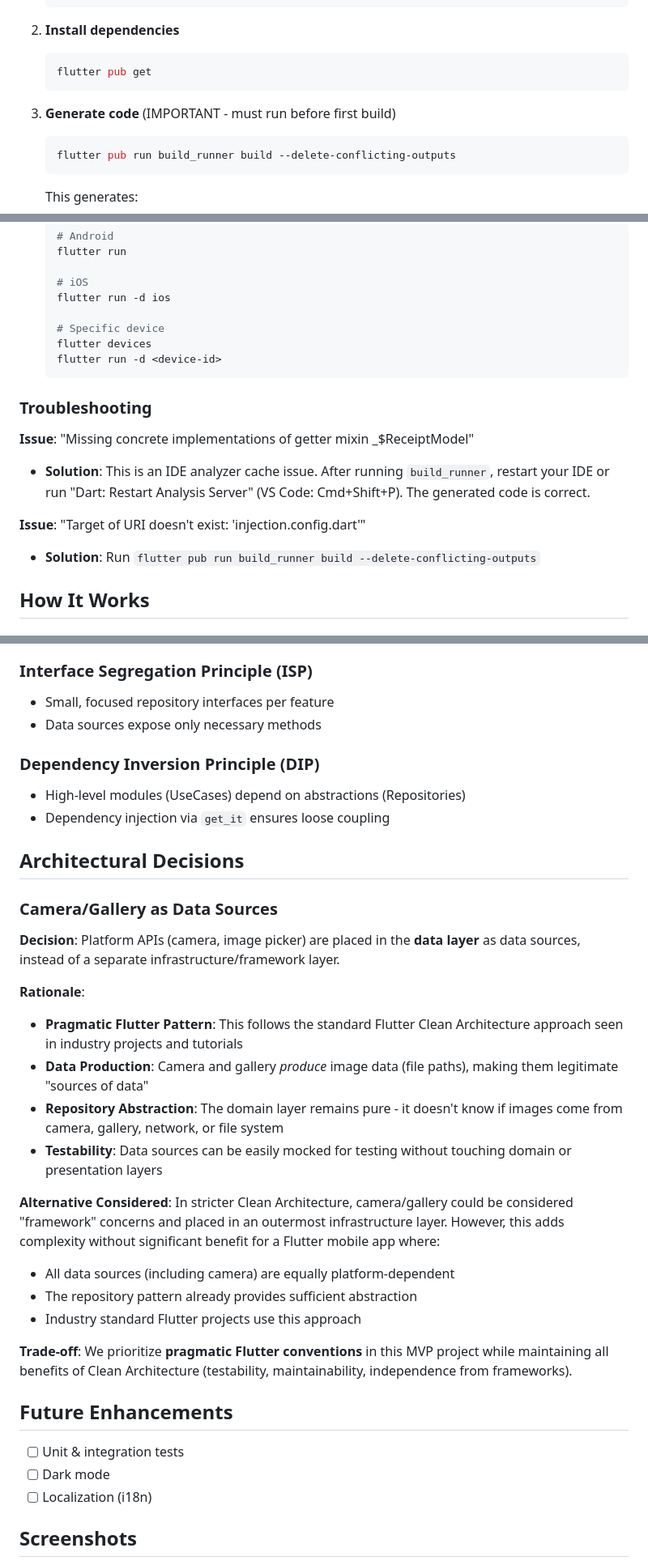
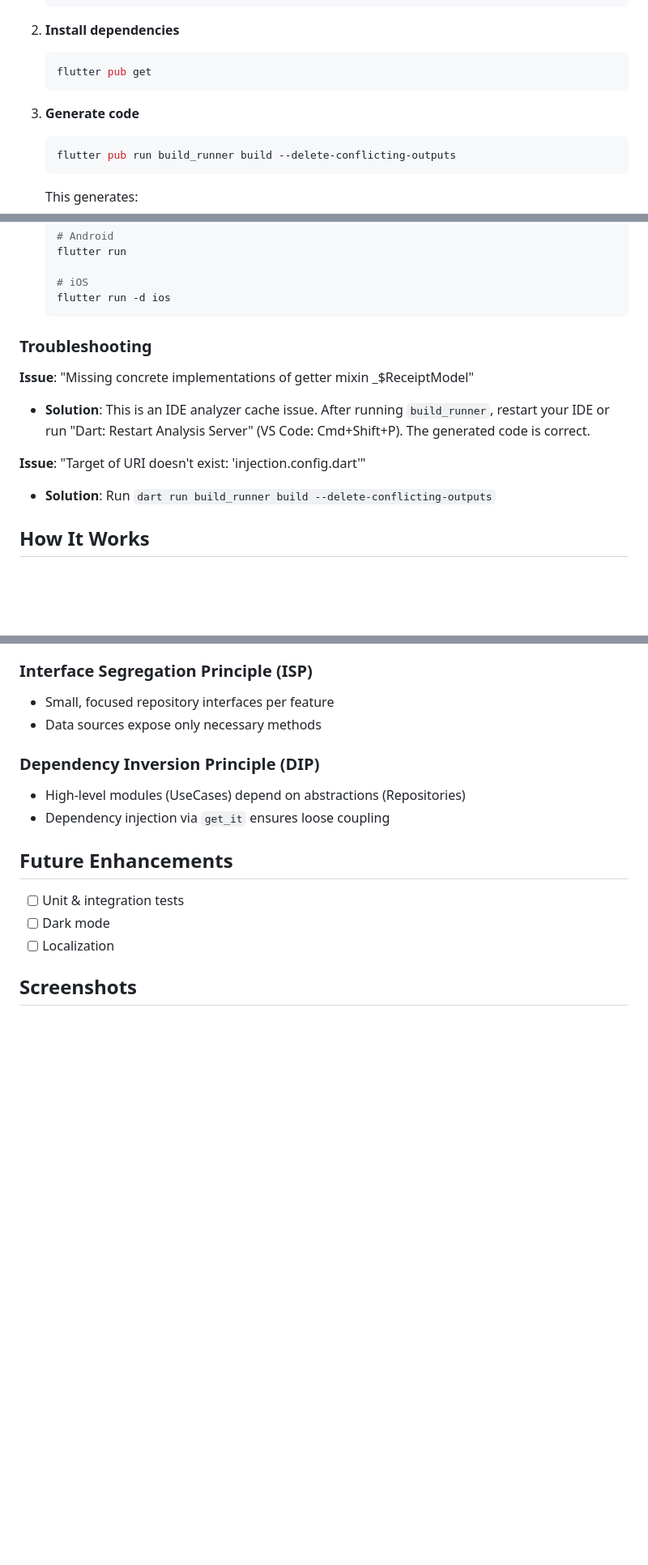
Before and after one commit to andreea-chirvase/receipt_scanner_app, a Markdown page: README.md, 3 parts joined by grey strips. Shown at 81% size. Drawn GitHub-style; blank space fills up the shorter version.

````diff
--- a/README.md
+++ b/README.md
@@ -202,7 +198,7 @@ lib/
    flutter pub get
    ```
 
-3. **Generate code** (IMPORTANT - must run before first build)
+3. **Generate code**
    ```bash
    flutter pub run build_runner build --delete-conflicting-outputs
    ```
@@ -218,10 +214,6 @@ lib/
 
    # iOS
    flutter run -d ios
-
-   # Specific device
-   flutter devices
-   flutter run -d <device-id>
    ```
 
 ### Troubleshooting
@@ -230,7 +222,7 @@ lib/
 - **Solution**: This is an IDE analyzer cache issue. After running `build_runner`, restart your IDE or run "Dart: Restart Analysis Server" (VS Code: Cmd+Shift+P). The generated code is correct.
 
 **Issue**: "Target of URI doesn't exist: 'injection.config.dart'"
-- **Solution**: Run `flutter pub run build_runner build --delete-conflicting-outputs`
+- **Solution**: Run `dart run build_runner build --delete-conflicting-outputs`
 
 ## How It Works
 
@@ -339,31 +331,10 @@ CREATE INDEX idx_extracted_text ON receipts(extracted_text);
 - High-level modules (UseCases) depend on abstractions (Repositories)
 - Dependency injection via `get_it` ensures loose coupling
 
-## Architectural Decisions
-
-### Camera/Gallery as Data Sources
-
-**Decision**: Platform APIs (camera, image picker) are placed in the **data layer** as data sources, instead of a separate infrastructure/framework layer.
-
-**Rationale**:
-- **Pragmatic Flutter Pattern**: This follows the standard Flutter Clean Architecture approach seen in industry projects and tutorials
-- **Data Production**: Camera and gallery *produce* image data (file paths), making them legitimate "sources of data"
-- **Repository Abstraction**: The domain layer remains pure - it doesn't know if images come from camera, gallery, network, or file system
-- **Testability**: Data sources can be easily mocked for testing without touching domain or presentation layers
-
-**Alternative Considered**:
-In stricter Clean Architecture, camera/gallery could be considered "framework" concerns and placed in an outermost infrastructure layer. However, this adds complexity without significant benefit for a Flutter mobile app where:
-- All data sources (including camera) are equally platform-dependent
-- The repository pattern already provides sufficient abstraction
-- Industry standard Flutter projects use this approach
-
-**Trade-off**: We prioritize **pragmatic Flutter conventions** in this MVP project while maintaining all benefits of Clean Architecture (testability, maintainability, independence from frameworks).
-
-
 ## Future Enhancements
 - [ ] Unit & integration tests
 - [ ] Dark mode
-- [ ] Localization (i18n)
+- [ ] Localization
 
 ## Screenshots
 
````
Also changed, not shown: other parts of README.md (+34 -35 lines).
